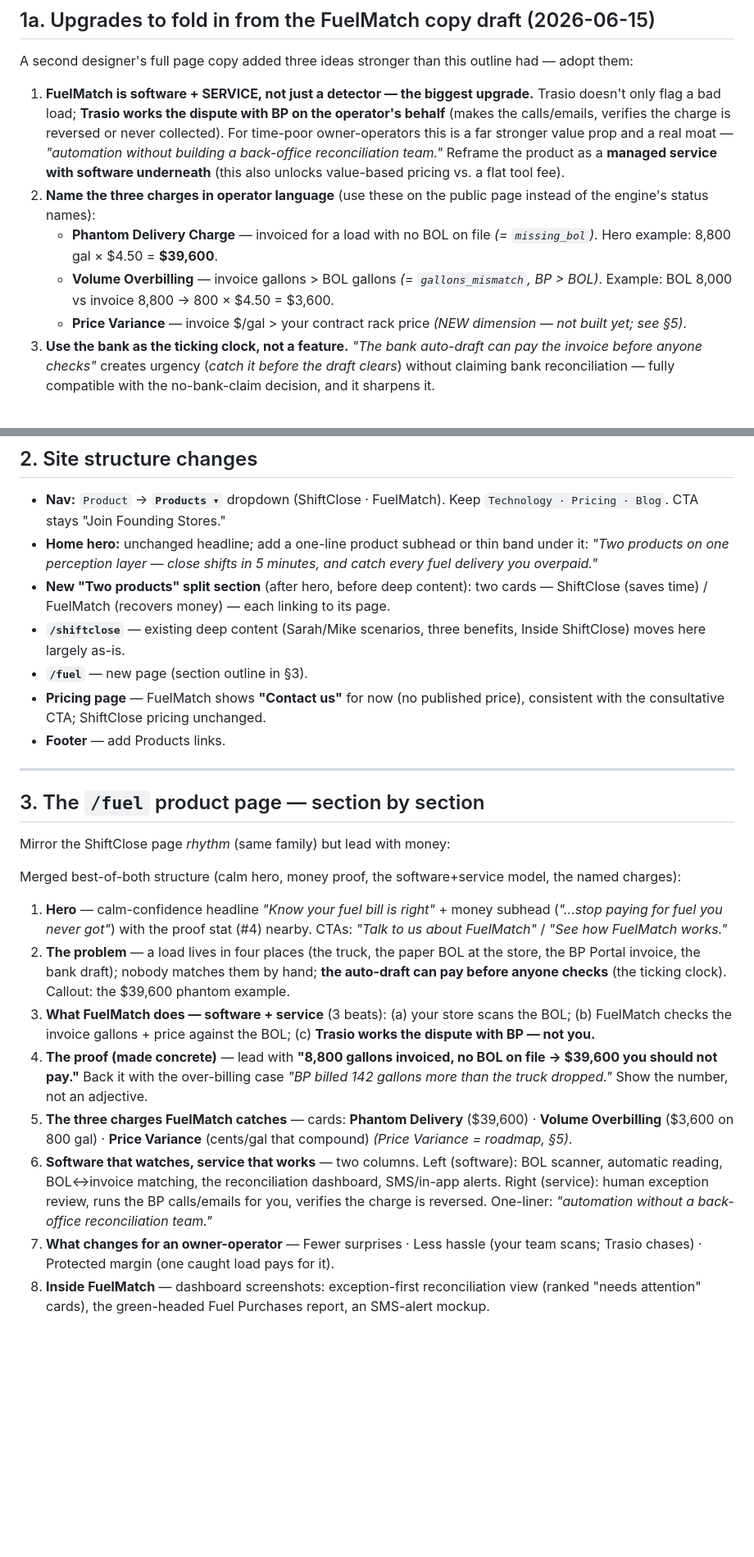
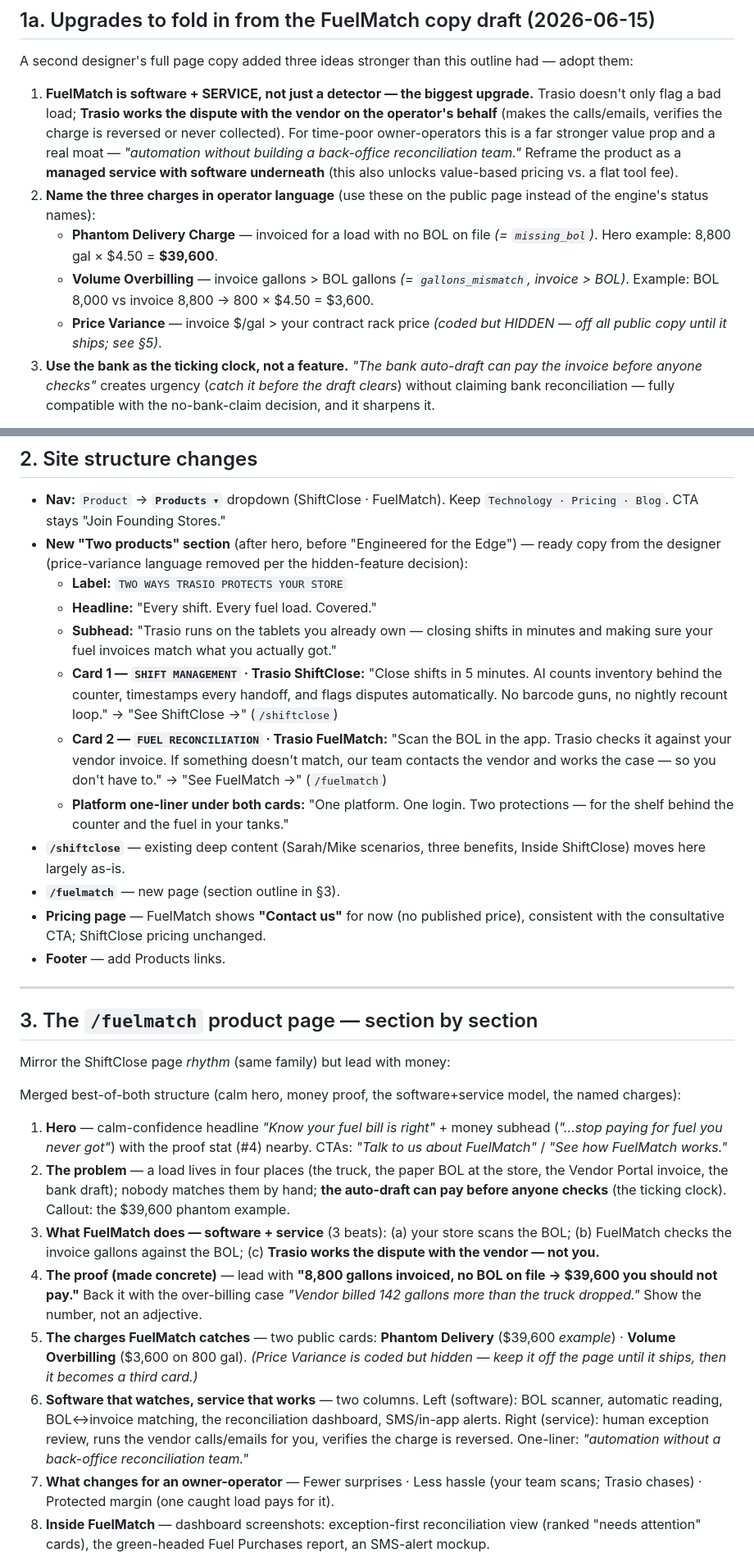
Before and after one commit to chooseboldpodcast-byte/transio-site, a Markdown page: docs/fuel-product-website-outline.md, 2 parts joined by grey strips. Shown at 82% size. GitHub-like rendering; blank space fills up the shorter version.

```diff
--- a/docs/fuel-product-website-outline.md
+++ b/docs/fuel-product-website-outline.md
@@ -46,11 +46,11 @@ Everything below assumes (B).
 
 A second designer's full page copy added three ideas stronger than this outline had — adopt them:
 
-1. **FuelMatch is software + SERVICE, not just a detector — the biggest upgrade.** Trasio doesn't only flag a bad load; **Trasio works the dispute with BP on the operator's behalf** (makes the calls/emails, verifies the charge is reversed or never collected). For time-poor owner-operators this is a far stronger value prop and a real moat — *"automation without building a back-office reconciliation team."* Reframe the product as a **managed service with software underneath** (this also unlocks value-based pricing vs. a flat tool fee).
+1. **FuelMatch is software + SERVICE, not just a detector — the biggest upgrade.** Trasio doesn't only flag a bad load; **Trasio works the dispute with the vendor on the operator's behalf** (makes the calls/emails, verifies the charge is reversed or never collected). For time-poor owner-operators this is a far stronger value prop and a real moat — *"automation without building a back-office reconciliation team."* Reframe the product as a **managed service with software underneath** (this also unlocks value-based pricing vs. a flat tool fee).
 2. **Name the three charges in operator language** (use these on the public page instead of the engine's status names):
    - **Phantom Delivery Charge** — invoiced for a load with no BOL on file *(= `missing_bol`)*. Hero example: 8,800 gal × $4.50 = **$39,600**.
-   - **Volume Overbilling** — invoice gallons > BOL gallons *(= `gallons_mismatch`, BP > BOL)*. Example: BOL 8,000 vs invoice 8,800 → 800 × $4.50 = $3,600.
-   - **Price Variance** — invoice $/gal > your contract rack price *(NEW dimension — not built yet; see §5)*.
+   - **Volume Overbilling** — invoice gallons > BOL gallons *(= `gallons_mismatch`, invoice > BOL)*. Example: BOL 8,000 vs invoice 8,800 → 800 × $4.50 = $3,600.
+   - **Price Variance** — invoice $/gal > your contract rack price *(coded but HIDDEN — off all public copy until it ships; see §5)*.
 3. **Use the bank as the ticking clock, not a feature.** *"The bank auto-draft can pay the invoice before anyone checks"* creates urgency (*catch it before the draft clears*) without claiming bank reconciliation — fully compatible with the no-bank-claim decision, and it sharpens it.
 
 Also adopt: a **calm-confidence hero** — *"Know your fuel bill is right"* — paired with the loss proof beneath it (more on-brand than a pure loss-aversion headline); an explicit **ShiftClose platform-fit** section; and **consultative CTAs** ("Talk to us about FuelMatch" / "Schedule a walkthrough").
@@ -64,27 +64,32 @@ Also adopt: a **calm-confidence hero** — *"Know your fuel bill is right"* —
 ## 2. Site structure changes
 
 - **Nav:** `Product` → **`Products ▾`** dropdown (ShiftClose · FuelMatch). Keep `Technology · Pricing · Blog`. CTA stays "Join Founding Stores."
-- **Home hero:** unchanged headline; add a one-line product subhead or thin band under it: *"Two products on one perception layer — close shifts in 5 minutes, and catch every fuel delivery you overpaid."*
-- **New "Two products" split section** (after hero, before deep content): two cards — ShiftClose (saves time) / FuelMatch (recovers money) — each linking to its page.
+- **New "Two products" section** (after hero, before "Engineered for the Edge") — ready copy from the designer (price-variance language removed per the hidden-feature decision):
+  - **Label:** `TWO WAYS TRASIO PROTECTS YOUR STORE`
+  - **Headline:** "Every shift. Every fuel load. Covered."
+  - **Subhead:** "Trasio runs on the tablets you already own — closing shifts in minutes and making sure your fuel invoices match what you actually got."
+  - **Card 1 — `SHIFT MANAGEMENT` · Trasio ShiftClose:** "Close shifts in 5 minutes. AI counts inventory behind the counter, timestamps every handoff, and flags disputes automatically. No barcode guns, no nightly recount loop." → "See ShiftClose →" (`/shiftclose`)
+  - **Card 2 — `FUEL RECONCILIATION` · Trasio FuelMatch:** "Scan the BOL in the app. Trasio checks it against your vendor invoice. If something doesn't match, our team contacts the vendor and works the case — so you don't have to." → "See FuelMatch →" (`/fuelmatch`)
+  - **Platform one-liner under both cards:** "One platform. One login. Two protections — for the shelf behind the counter and the fuel in your tanks."
 - **`/shiftclose`** — existing deep content (Sarah/Mike scenarios, three benefits, Inside ShiftClose) moves here largely as-is.
-- **`/fuel`** — new page (section outline in §3).
+- **`/fuelmatch`** — new page (section outline in §3).
 - **Pricing page** — FuelMatch shows **"Contact us"** for now (no published price), consistent with the consultative CTA; ShiftClose pricing unchanged.
 - **Footer** — add Products links.
 
 ---
 
-## 3. The `/fuel` product page — section by section
+## 3. The `/fuelmatch` product page — section by section
 
 Mirror the ShiftClose page *rhythm* (same family) but lead with money:
 
 Merged best-of-both structure (calm hero, money proof, the software+service model, the named charges):
 
 1. **Hero** — calm-confidence headline *"Know your fuel bill is right"* + money subhead (*"...stop paying for fuel you never got"*) with the proof stat (#4) nearby. CTAs: *"Talk to us about FuelMatch"* / *"See how FuelMatch works."*
-2. **The problem** — a load lives in four places (the truck, the paper BOL at the store, the BP Portal invoice, the bank draft); nobody matches them by hand; **the auto-draft can pay before anyone checks** (the ticking clock). Callout: the $39,600 phantom example.
-3. **What FuelMatch does — software + service** (3 beats): (a) your store scans the BOL; (b) FuelMatch checks the invoice gallons + price against the BOL; (c) **Trasio works the dispute with BP — not you.**
-4. **The proof (made concrete)** — lead with **"8,800 gallons invoiced, no BOL on file → $39,600 you should not pay."** Back it with the over-billing case *"BP billed 142 gallons more than the truck dropped."* Show the number, not an adjective.
-5. **The three charges FuelMatch catches** — cards: **Phantom Delivery** ($39,600) · **Volume Overbilling** ($3,600 on 800 gal) · **Price Variance** (cents/gal that compound) *(Price Variance = roadmap, §5)*.
-6. **Software that watches, service that works** — two columns. Left (software): BOL scanner, automatic reading, BOL↔invoice matching, the reconciliation dashboard, SMS/in-app alerts. Right (service): human exception review, runs the BP calls/emails for you, verifies the charge is reversed. One-liner: *"automation without a back-office reconciliation team."*
+2. **The problem** — a load lives in four places (the truck, the paper BOL at the store, the Vendor Portal invoice, the bank draft); nobody matches them by hand; **the auto-draft can pay before anyone checks** (the ticking clock). Callout: the $39,600 phantom example.
+3. **What FuelMatch does — software + service** (3 beats): (a) your store scans the BOL; (b) FuelMatch checks the invoice gallons against the BOL; (c) **Trasio works the dispute with the vendor — not you.**
+4. **The proof (made concrete)** — lead with **"8,800 gallons invoiced, no BOL on file → $39,600 you should not pay."** Back it with the over-billing case *"Vendor billed 142 gallons more than the truck dropped."* Show the number, not an adjective.
+5. **The charges FuelMatch catches** — two public cards: **Phantom Delivery** ($39,600 *example*) · **Volume Overbilling** ($3,600 on 800 gal). *(Price Variance is coded but hidden — keep it off the page until it ships, then it becomes a third card.)*
+6. **Software that watches, service that works** — two columns. Left (software): BOL scanner, automatic reading, BOL↔invoice matching, the reconciliation dashboard, SMS/in-app alerts. Right (service): human exception review, runs the vendor calls/emails for you, verifies the charge is reversed. One-liner: *"automation without a back-office reconciliation team."*
 7. **What changes for an owner-operator** — Fewer surprises · Less hassle (your team scans; Trasio chases) · Protected margin (one caught load pays for it).
 8. **Inside FuelMatch** — dashboard screenshots: exception-first reconciliation view (ranked "needs attention" cards), the green-headed Fuel Purchases report, an SMS-alert mockup.
 9. **Platform fit** — runs alongside ShiftClose on the same tablets + login; ShiftClose protects cash/inventory at handoff, FuelMatch protects fuel spend.
```
Also changed, not shown: other parts of docs/fuel-product-website-outline.md (+31 -7 lines).
